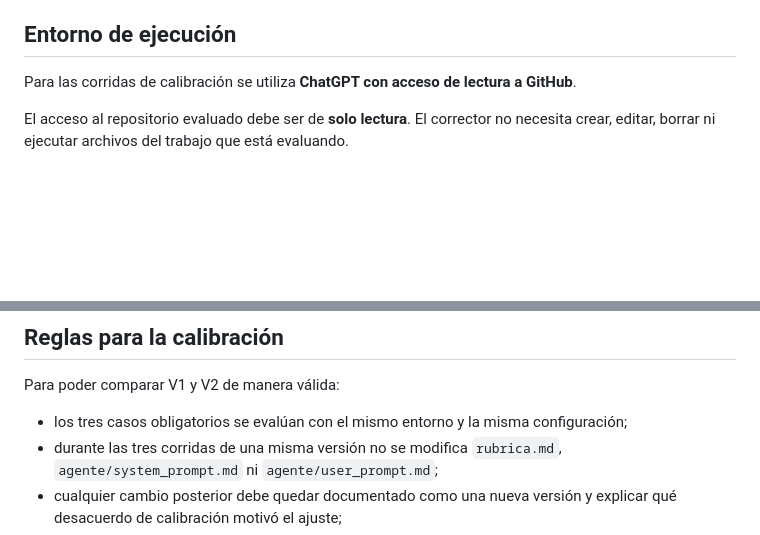
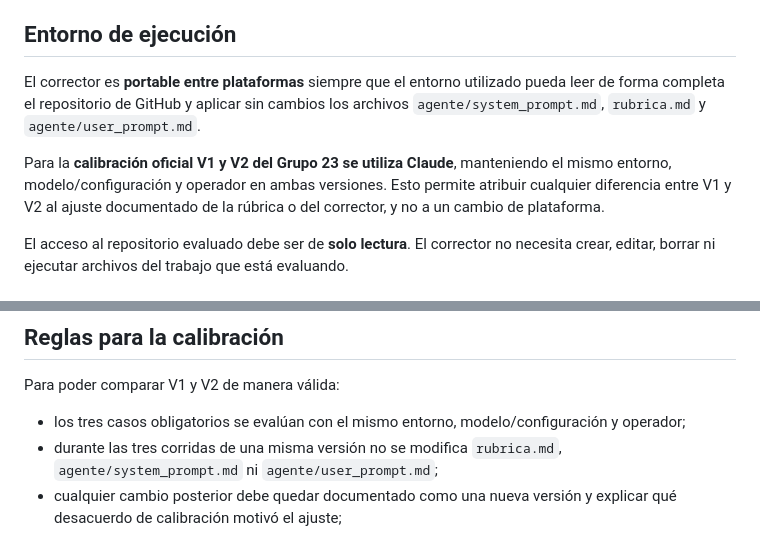
Before and after one commit to leonardoiannello-pixel/evaluador-grupo-23, a Markdown page: agente/README.md, 2 parts joined by grey strips. Drawn GitHub-style; blank space fills up the shorter version.

Commit message:
Aclara portabilidad del runner y uso de Claude en calibración

```diff
--- a/agente/README.md
+++ b/agente/README.md
@@ -4,7 +4,9 @@ Este archivo documenta el procedimiento de ejecución del evaluador del Grupo 23
 
 ## Entorno de ejecución
 
-Para las corridas de calibración se utiliza **ChatGPT con acceso de lectura a GitHub**.
+El corrector es **portable entre plataformas** siempre que el entorno utilizado pueda leer de forma completa el repositorio de GitHub y aplicar sin cambios los archivos `agente/system_prompt.md`, `rubrica.md` y `agente/user_prompt.md`.
+
+Para la **calibración oficial V1 y V2 del Grupo 23 se utiliza Claude**, manteniendo el mismo entorno, modelo/configuración y operador en ambas versiones. Esto permite atribuir cualquier diferencia entre V1 y V2 al ajuste documentado de la rúbrica o del corrector, y no a un cambio de plataforma.
 
 El acceso al repositorio evaluado debe ser de **solo lectura**. El corrector no necesita crear, editar, borrar ni ejecutar archivos del trabajo que está evaluando.
 
@@ -44,7 +46,7 @@ No se requiere permiso de escritura ni ejecución de código.
 
 Para poder comparar V1 y V2 de manera válida:
 
-- los tres casos obligatorios se evalúan con el mismo entorno y la misma configuración;
+- los tres casos obligatorios se evalúan con el mismo entorno, modelo/configuración y operador;
 - durante las tres corridas de una misma versión no se modifica `rubrica.md`, `agente/system_prompt.md` ni `agente/user_prompt.md`;
 - cualquier cambio posterior debe quedar documentado como una nueva versión y explicar qué desacuerdo de calibración motivó el ajuste;
 - las salidas de V1 y V2 se conservan por separado.
```
